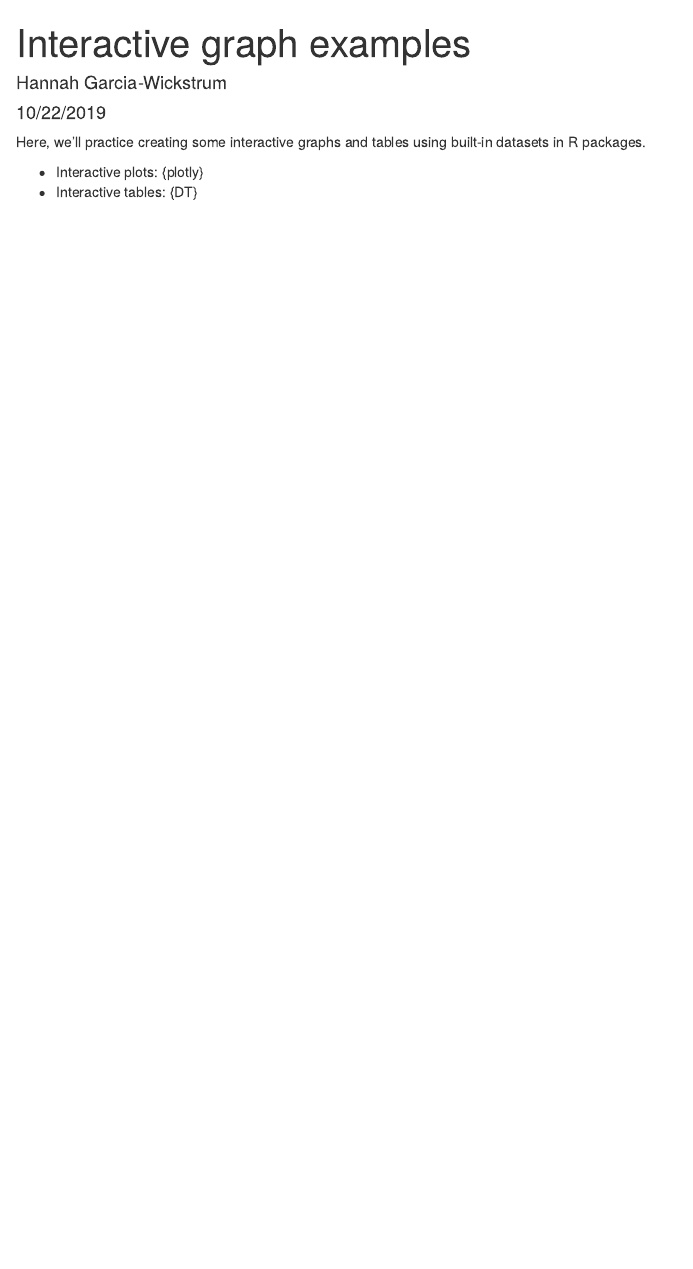
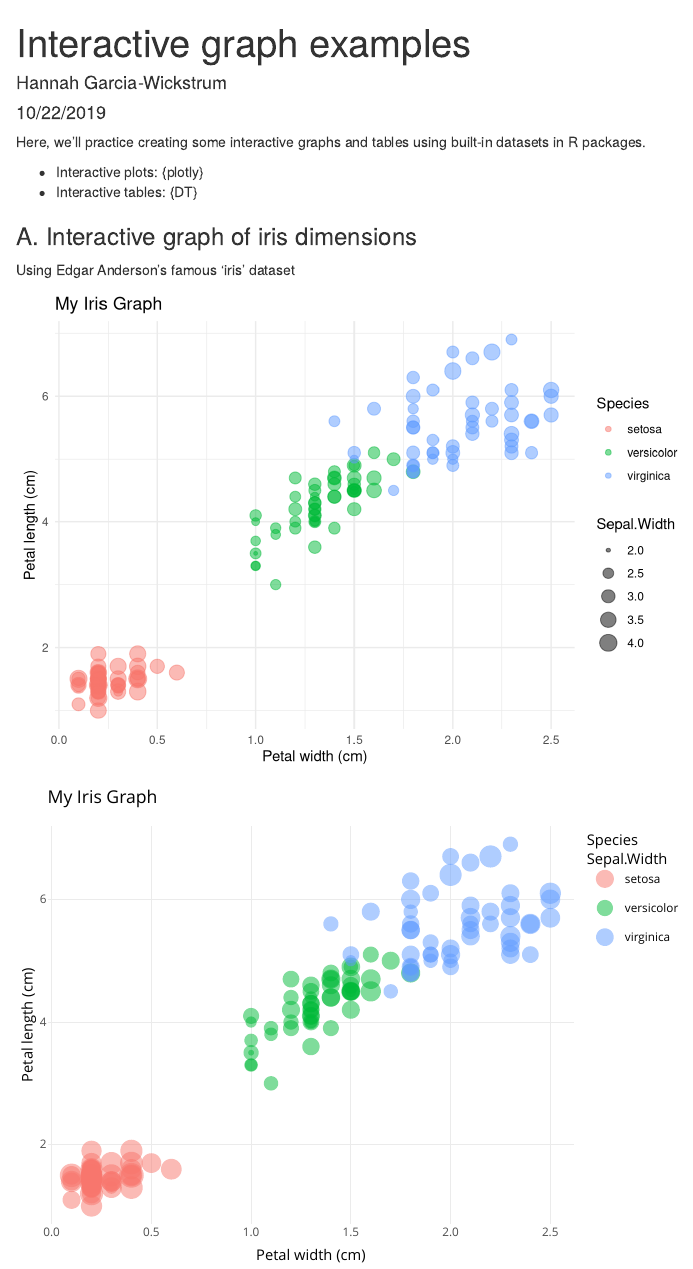
Before and after one commit to HannahGW/esm206-lab4-part2-hgw, an R Markdown document (interactive_examples.Rmd): the page in a window 1100 px wide, from its top. Rendered offline with R 4.5, knitr and Pandoc, with nearby package versions.

````diff
--- a/interactive_examples.Rmd
+++ b/interactive_examples.Rmd
@@ -13,3 +13,5 @@
 
 - Interactive plots: {plotly}
 - Interactive tables: {DT}
+
+```{r, include = FALSE}
@@ -15,0 +21,24 @@
+library(DT)
+
+```
+
+### A. Interactive graph of iris dimensions
+
+Using Edgar Anderson's famous 'iris' dataset
+```{r, echo = FALSE}
+
+iris_graph <- ggplot(data = iris, aes(x = Petal.Width, y = Petal.Length)) +
+  geom_point(aes(size = Sepal.Width,
+                 color = Species),
+             alpha = 0.5) +
+  theme_minimal() +
+  labs(x = "Petal width (cm)",
+       y = "Petal length (cm)",
+       title = "My Iris Graph")
+
+iris_graph
+
+ggplotly(iris_graph)
+
+
+```
````
Also changed, not shown: interactive_examples.html, interactive_examples.Rmd (5 more changed lines).
